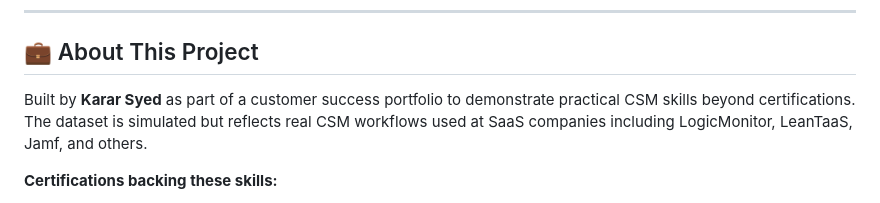
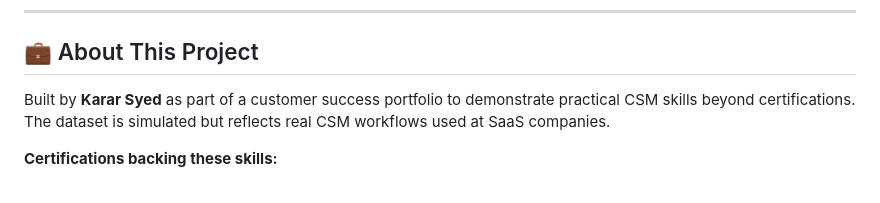
Before and after one commit to kararkazmi238-bot/csm-health-dashboard, a Markdown page: README.md, the part around the change. GitHub-like rendering.

```diff
--- a/README.md
+++ b/README.md
@@ -85,7 +85,7 @@ Download `index.html` and open in any modern browser. No server needed.
 
 ## 💼 About This Project
 
-Built by **Karar Syed** as part of a customer success portfolio to demonstrate practical CSM skills beyond certifications. The dataset is simulated but reflects real CSM workflows used at SaaS companies including LogicMonitor, LeanTaaS, Jamf, and others.
+Built by **Karar Syed** as part of a customer success portfolio to demonstrate practical CSM skills beyond certifications. The dataset is simulated but reflects real CSM workflows used at SaaS companies.
 
 **Certifications backing these skills:**
 - Google Advanced Data Analytics
```
